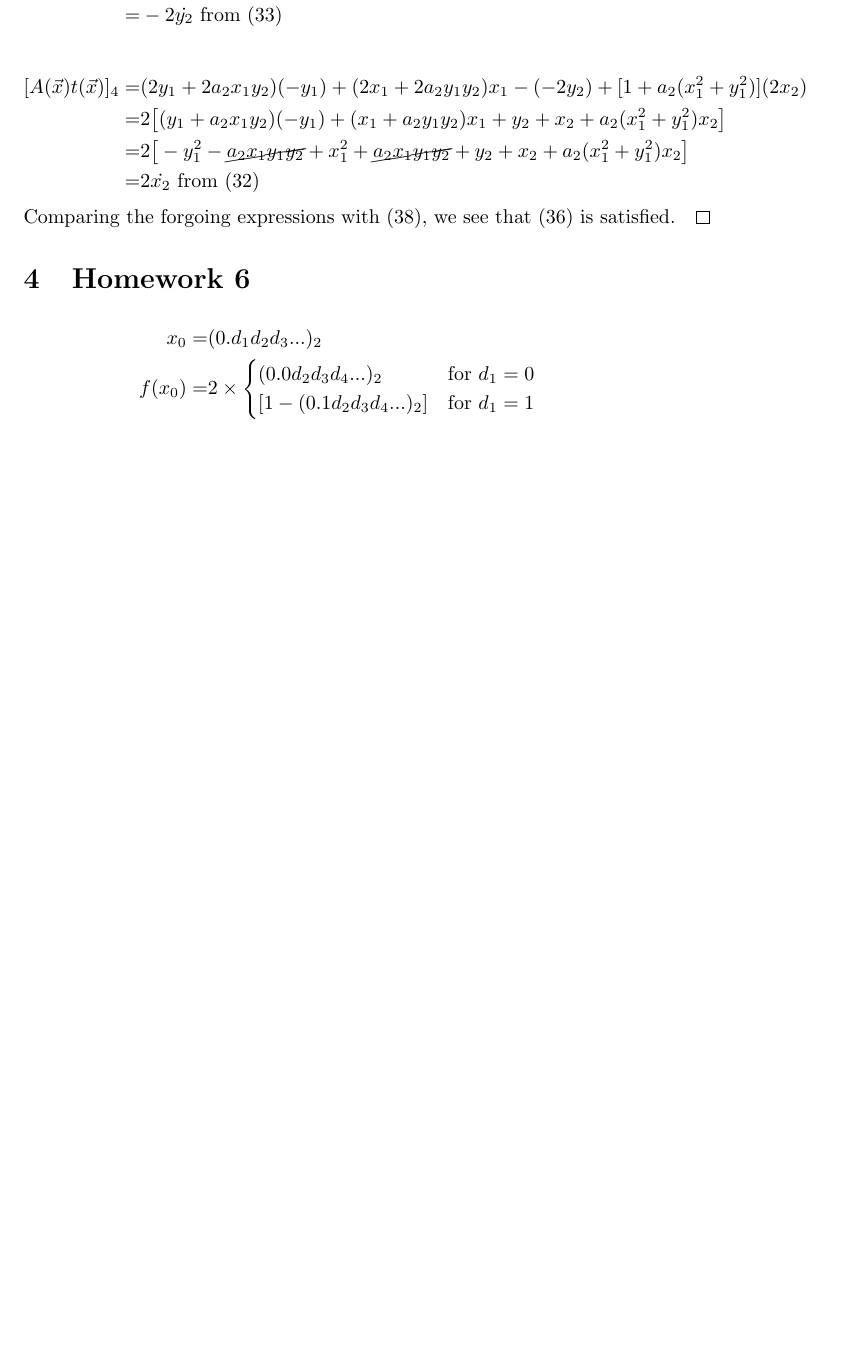
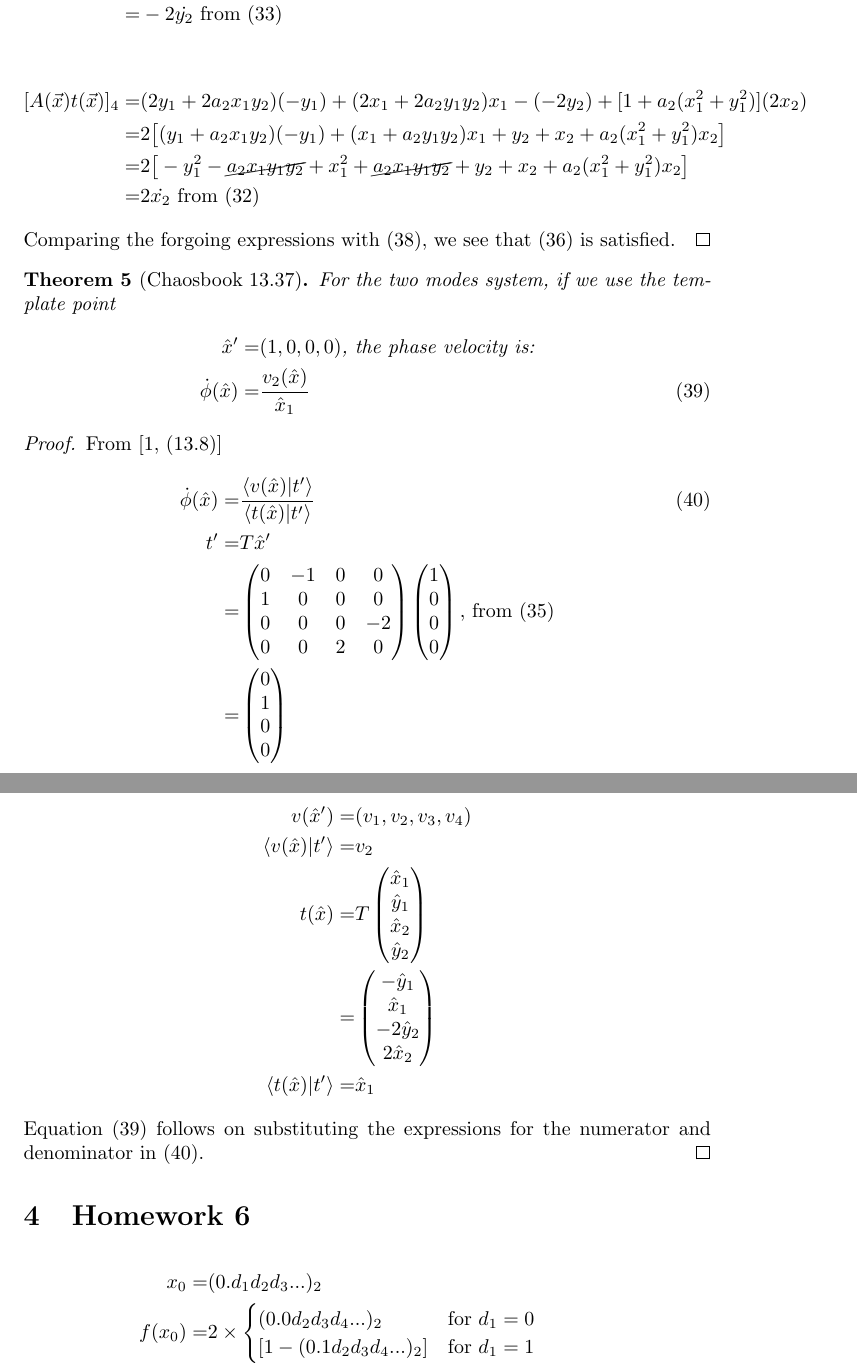
Before and after one commit to weka511/dynamics, a LaTeX paper (chaos_book/chaos.tex): part of page 9 of 10 before the commit and two parts of pages 9 and 10 of 11 after it, the two joined at a grey line, cut so that both start at the same text, the shorter picture padded with empty space. Compiled offline with pdfLaTeX.

Commit message:
Derived phase velocity for two modes

```diff
--- a/chaos_book/chaos.tex
+++ b/chaos_book/chaos.tex
@@ -1,5 +1,5 @@
 \documentclass[]{article}
-\usepackage{caption,subcaption,graphicx,float,url,amsmath,amssymb,amsthm,tocloft,cancel,thmtools}
+\usepackage{caption,subcaption,graphicx,float,url,amsmath,amssymb,amsthm,tocloft,cancel,thmtools,braket}
 \newtheorem{ex}{Exercise}
 \newcommand\numberthis{\addtocounter{equation}{1}\tag{\theequation}}
 \newtheorem{thm}{Theorem}
@@ -341,6 +341,56 @@ Taking partial derivatives of \eqref{eq:dot_x1}, \eqref{eq:dot_y1}, \eqref{eq:do
 	\end{align*}
 	Comparing the forgoing expressions with \eqref{eq:equivariance:tv}, we see that \eqref{eq:equivariance} is satisfied.
 \end{proof}
+
+\begin{thm}[Chaosbook 13.37]
+	For the two modes system, if we use the template point
+	\begin{align*}
+		\hat{x}^\prime =& (1,0,0,0) \text{, the phase velocity is:}\\
+		\dot{\phi}(\hat{x}) =& \frac{v_2(\hat{x})}{\hat{x}_1} \numberthis \label{eq:two:modes:phase}
+	\end{align*}
+\end{thm}
+\begin{proof}
+	From \cite[(13.8)]{ChaosBook}
+	\begin{align*}
+		\dot{\phi}(\hat{x}) =& \frac{\braket{v(\hat{x})\vert t^\prime}}{\braket{t(\hat{x})\vert t^\prime}}\numberthis \label{eq:two:modes:phase1}\\
+		t^\prime =& T \hat{x}^\prime\\
+		=& \begin{pmatrix}
+			0&-1&0&0\\
+			1&0&0&0\\
+			0&0&0&-2\\
+			0&0&2&0
+		\end{pmatrix} \begin{pmatrix}
+			1\\
+			0\\
+			0\\
+			0
+		\end{pmatrix}\text{, from \eqref{eq:two_modes:generator}}\\
+		=& \begin{pmatrix}
+				0\\
+				1\\
+				0\\
+				0
+		\end{pmatrix}
+	\end{align*}
+	\begin{align*}
+		v(\hat{x}^\prime) =& (v_1, v_2, v_3, v_4)\\
+		\braket{v(\hat{x})\vert t^\prime} =& v_2\\
+		t(\hat{x}) =&  T \begin{pmatrix}
+								\hat{x}_1\\
+								\hat{y}_1\\
+								\hat{x}_2\\
+								\hat{y}_2
+							\end{pmatrix}\\
+			=& \begin{pmatrix}
+				- \hat{y}_1\\
+				\hat{x}_1\\
+				-2 \hat{y}_2\\
+				2\hat{x}_2
+			\end{pmatrix}\\
+		\braket{t(\hat{x})\vert t^\prime}=& \hat{x}_1
+	\end{align*}
+Equation \eqref{eq:two:modes:phase} follows on substituting the expressions for the numerator and denominator in \eqref{eq:two:modes:phase1}.
+\end{proof}
 \section{Homework 6}
 
 \begin{align*}
```
